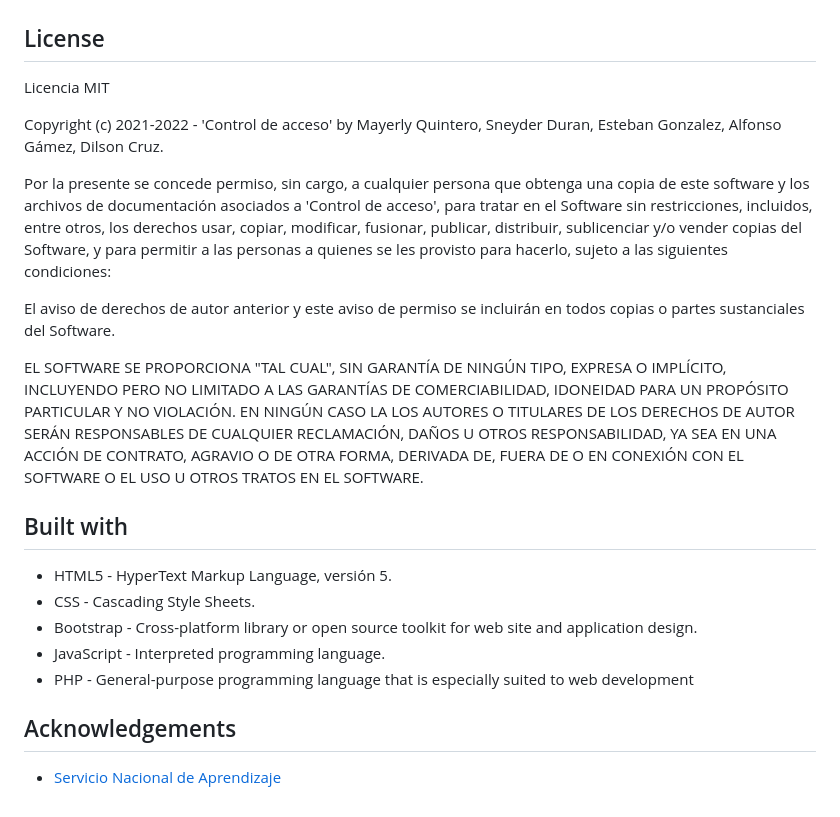
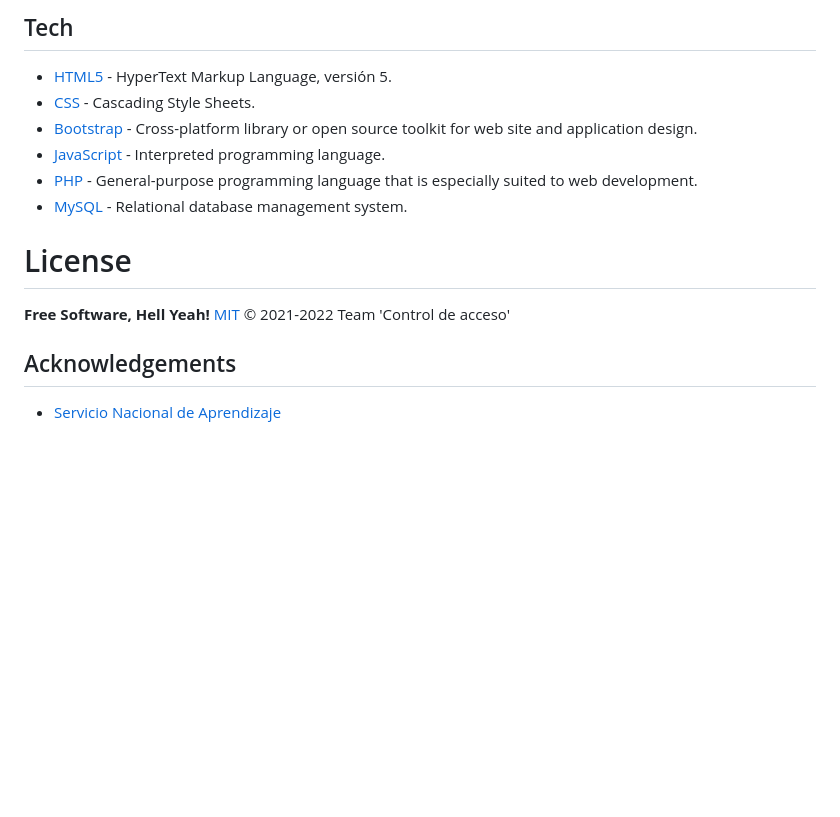
Before and after one commit to Dilson24/Project-Access-Control, a Markdown page: README.md, the part around one of its changes. GitHub-like rendering; blank space fills up the shorter version.

```diff
--- a/README.md
+++ b/README.md
@@ -87,37 +87,17 @@ Responsive
 
 
+## Tech
+- [HTML5] - HyperText Markup Language, versión 5.
+- [CSS] - Cascading Style Sheets.
+- [Bootstrap] - Cross-platform library or open source toolkit for web site and application design.
+- [JavaScript] -  Interpreted programming language.
+- [PHP] - General-purpose programming language that is especially suited to web development.
+- [MySQL] - Relational database management system.
 
-## License
+# License
+**Free Software, Hell Yeah!**
+[MIT](https://choosealicense.com/licenses/mit/) © 2021-2022 Team 'Control de acceso'
 
-Licencia MIT
-
-Copyright (c) 2021-2022 - 'Control de acceso' by Mayerly Quintero, Sneyder Duran, Esteban Gonzalez, Alfonso Gámez, Dilson Cruz.
-
-Por la presente se concede permiso, sin cargo, a cualquier persona que obtenga una copia
-de este software y los archivos de documentación asociados a 'Control de acceso', para tratar
-en el Software sin restricciones, incluidos, entre otros, los derechos
-usar, copiar, modificar, fusionar, publicar, distribuir, sublicenciar y/o vender
-copias del Software, y para permitir a las personas a quienes se les
-provisto para hacerlo, sujeto a las siguientes condiciones:
-
-El aviso de derechos de autor anterior y este aviso de permiso se incluirán en todos
-copias o partes sustanciales del Software.
-
-EL SOFTWARE SE PROPORCIONA "TAL CUAL", SIN GARANTÍA DE NINGÚN TIPO, EXPRESA O
-IMPLÍCITO, INCLUYENDO PERO NO LIMITADO A LAS GARANTÍAS DE COMERCIABILIDAD,
-IDONEIDAD PARA UN PROPÓSITO PARTICULAR Y NO VIOLACIÓN. EN NINGÚN CASO LA
-LOS AUTORES O TITULARES DE LOS DERECHOS DE AUTOR SERÁN RESPONSABLES DE CUALQUIER RECLAMACIÓN, DAÑOS U OTROS
-RESPONSABILIDAD, YA SEA EN UNA ACCIÓN DE CONTRATO, AGRAVIO O DE OTRA FORMA, DERIVADA DE,
-FUERA DE O EN CONEXIÓN CON EL SOFTWARE O EL USO U OTROS TRATOS EN EL
-SOFTWARE.
-
-
-## Built with
-- HTML5 - HyperText Markup Language, versión 5.
-- CSS - Cascading Style Sheets.
-- Bootstrap - Cross-platform library or open source toolkit for web site and application design.
-- JavaScript -  Interpreted programming language.
-- PHP - General-purpose programming language that is especially suited to web development
 ## Acknowledgements
 
  - [Servicio Nacional de Aprendizaje](https://www.sena.edu.co/)
```
Also changed, not shown: other parts of README.md (+38 -31 lines), CHANGELOG.md (added, +3 -0 lines), LICENSE.md (added, +45 -0 lines).
